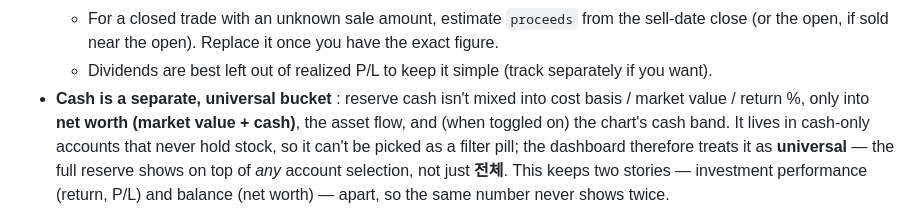
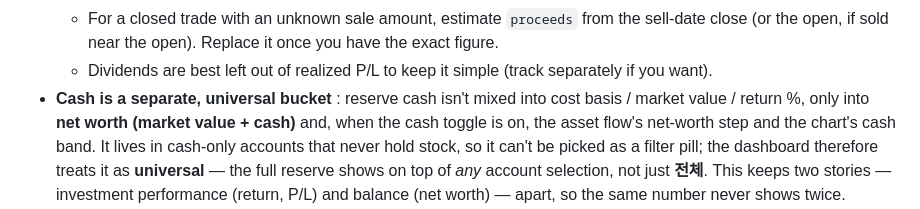
Before and after one commit to beingcognitive/stock_portfolio, a Markdown page: README.md, the part around one of its changes. GitHub-like rendering.

```diff
--- a/README.md
+++ b/README.md
@@ -214,8 +217,8 @@ The file's own header comments describe each field (in Korean); the English summ
     open, if sold near the open). Replace it once you have the exact figure.
   - Dividends are best left out of realized P/L to keep it simple (track separately if you want).
 - **Cash is a separate, universal bucket** : reserve cash isn't mixed into cost basis / market value /
-  return %, only into **net worth (market value + cash)**, the asset flow, and (when toggled on) the
-  chart's cash band. It lives in cash-only accounts that never hold stock, so it can't be picked as a
+  return %, only into **net worth (market value + cash)** and, when the cash toggle is on, the asset
+  flow's net-worth step and the chart's cash band. It lives in cash-only accounts that never hold stock, so it can't be picked as a
   filter pill; the dashboard therefore treats it as **universal** — the full reserve shows on top of *any*
   account selection, not just **전체**. This keeps two stories — investment performance (return, P/L) and
   balance (net worth) — apart, so the same number never shows twice.
```
Also changed, not shown: other parts of README.md (+7 -4 lines), docs/screenshot.png, 1 other file.
